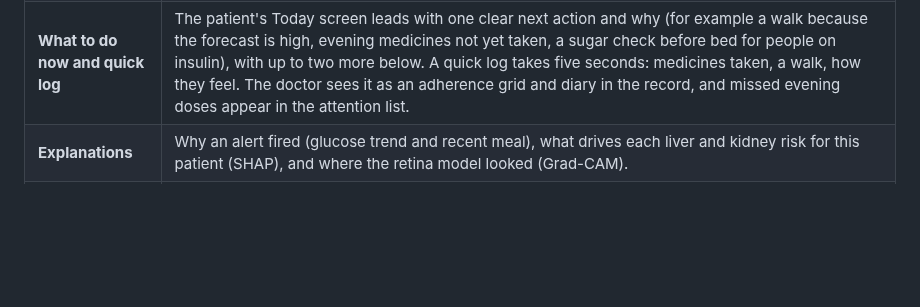
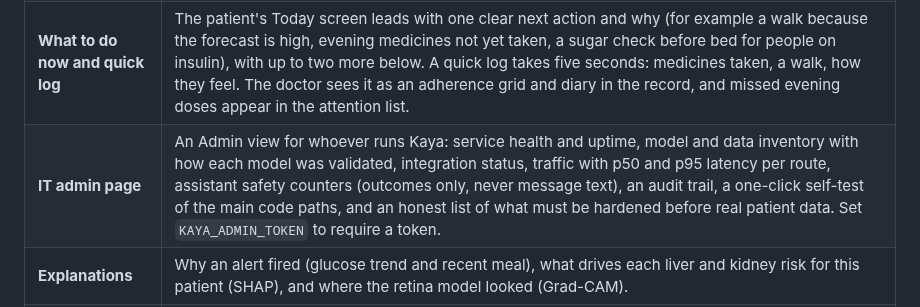
Before and after one commit to Dulari-Bhushan/Digital-Twin-for-healthcare, a Markdown page: Kaya_IIT-Hyderabad/README.md, the part around the change. Rendered like a GitHub page; blank space fills up the shorter version.

Commit message:
Add an IT admin page: health, models, data, traffic, audit trail, self-test and hardening list

```diff
--- a/Kaya_IIT-Hyderabad/README.md
+++ b/Kaya_IIT-Hyderabad/README.md
@@ -104,6 +104,7 @@ See [`docs/DEMO_GUIDE.md`](docs/DEMO_GUIDE.md) for two ready-made demo patients
 | **Medical reports** | A Reports tab for both doctor and patient: lab panels, retinal and liver scans, chest X-ray, ECG, foot exam, clinic notes and the 14-day wearable summary, each opening like the paper copy with reference ranges, flags, the previous value, a PDF, and trends over time. The patient sees a plain-language version and a medicine list. All reports are synthetic and consistent with each patient's current values. |
 | **What changed since the last visit** | A card in the doctor view and the patient app that compares today with the last clinic visit (HbA1c, eGFR, urine albumin, liver enzymes, blood pressure, weight, eye grade, liver stiffness, new medicines) and the last 7 days of wearable data with the week before, and lists what needs attention, such as a night-time low or retinopathy progression. |
 | **What to do now and quick log** | The patient's Today screen leads with one clear next action and why (for example a walk because the forecast is high, evening medicines not yet taken, a sugar check before bed for people on insulin), with up to two more below. A quick log takes five seconds: medicines taken, a walk, how they feel. The doctor sees it as an adherence grid and diary in the record, and missed evening doses appear in the attention list. |
+| **IT admin page** | An Admin view for whoever runs Kaya: service health and uptime, model and data inventory with how each model was validated, integration status, traffic with p50 and p95 latency per route, assistant safety counters (outcomes only, never message text), an audit trail, a one-click self-test of the main code paths, and an honest list of what must be hardened before real patient data. Set `KAYA_ADMIN_TOKEN` to require a token. |
 | **Explanations** | Why an alert fired (glucose trend and recent meal), what drives each liver and kidney risk for this patient (SHAP), and where the retina model looked (Grad-CAM). |
 | **Clinical summary PDF** | One click from the doctor view (`/api/patients/{id}/report.pdf`): glucose chart with forecast, organ risks with their evidence level, what-if table and recent alerts. |
 | **Voice and chat assistant (optional)** | A small microphone icon at the bottom of the patient app opens an assistant only when tapped; the screens themselves stay clean. Inside: ask a question by voice or text in your own language, hear any answer or the current screen read aloud, navigate by voice ("show my kidneys"), and switch on large text (A+). Speech and chat use [Sarvam AI](https://docs.sarvam.ai), called from the server so the key never reaches the browser. Safety rules run in code before the model: emergency words get a fixed "call 108" message, medicine or dose questions are deflected to the doctor, and any reply containing dose advice is replaced. Works without a key too: navigation, emergency and medicine rules still work, and speech falls back to the browser. |
```
Also changed, not shown: Kaya_IIT-Hyderabad/docs/DEMO_GUIDE.md (+4 -0 lines), Kaya_IIT-Hyderabad/docs/architecture_detail.png (added), Kaya_IIT-Hyderabad/docs/architecture_overview.png (added), Kaya_IIT-Hyderabad/docs/img/admin_page.png (added), 15 other files.
